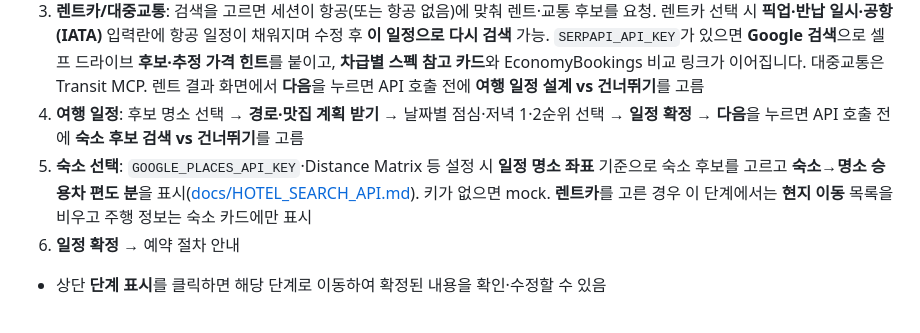
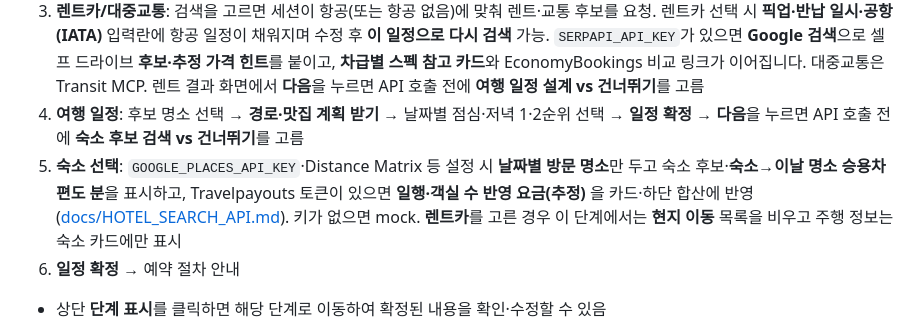
Before and after one commit to jjhanx/trip-agent, a Markdown page: README.md, the part around the change. Rendered like a GitHub page.

Commit message:
docs(readme): describe daily hotel selection and price sum
Made-with: Cursor

```diff
--- a/README.md
+++ b/README.md
@@ -323,7 +323,7 @@ OpenRouter에서 API 키를 발급받고 `.env`에 위와 같이 설정하면
 2. **항공편 선택**(건너뛰지 않은 경우): **왕복** 시 2a 출국편 → 2b 귀국편 (편도 검색). **편도** 시 1회 선택. **다구간** 시 구간별 순차 선택. 추천순·가격순·비행시간순 정렬. **선택이 끝나면(왕복·편도·마지막 구간)** 또는 **다음**을 누르면, API 호출 전에 **렌트·대중교통 검색 vs 건너뛰기**를 고르는 화면으로 이동
 3. **렌트카/대중교통**: 검색을 고르면 세션이 항공(또는 항공 없음)에 맞춰 렌트·교통 후보를 요청. 렌트카 선택 시 **픽업·반납 일시·공항(IATA)** 입력란에 항공 일정이 채워지며 수정 후 **이 일정으로 다시 검색** 가능. `SERPAPI_API_KEY`가 있으면 **Google 검색**으로 셀프 드라이브 **후보·추정 가격 힌트**를 붙이고, **차급별 스펙 참고 카드**와 EconomyBookings 비교 링크가 이어집니다. 대중교통은 Transit MCP. 렌트 결과 화면에서 **다음**을 누르면 API 호출 전에 **여행 일정 설계 vs 건너뛰기**를 고름
 4. **여행 일정**: 후보 명소 선택 → **경로·맛집 계획 받기** → 날짜별 점심·저녁 1·2순위 선택 → **일정 확정** → **다음**을 누르면 API 호출 전에 **숙소 후보 검색 vs 건너뛰기**를 고름
-5. **숙소 선택**: `GOOGLE_PLACES_API_KEY`·Distance Matrix 등 설정 시 **일정 명소 좌표** 기준으로 숙소 후보를 고르고 **숙소→명소 승용차 편도 분**을 표시([docs/HOTEL_SEARCH_API.md](docs/HOTEL_SEARCH_API.md)). 키가 없으면 mock. **렌트카**를 고른 경우 이 단계에서는 **현지 이동** 목록을 비우고 주행 정보는 숙소 카드에만 표시
+5. **숙소 선택**: `GOOGLE_PLACES_API_KEY`·Distance Matrix 등 설정 시 **날짜별 방문 명소**만 두고 숙소 후보·**숙소→이날 명소 승용차 편도 분**을 표시하고, Travelpayouts 토큰이 있으면 **일행·객실 수 반영 요금(추정)** 을 카드·하단 합산에 반영([docs/HOTEL_SEARCH_API.md](docs/HOTEL_SEARCH_API.md)). 키가 없으면 mock. **렌트카**를 고른 경우 이 단계에서는 **현지 이동** 목록을 비우고 주행 정보는 숙소 카드에만 표시
 6. **일정 확정** → 예약 절차 안내
 
 - 상단 **단계 표시**를 클릭하면 해당 단계로 이동하여 확정된 내용을 확인·수정할 수 있음
```
